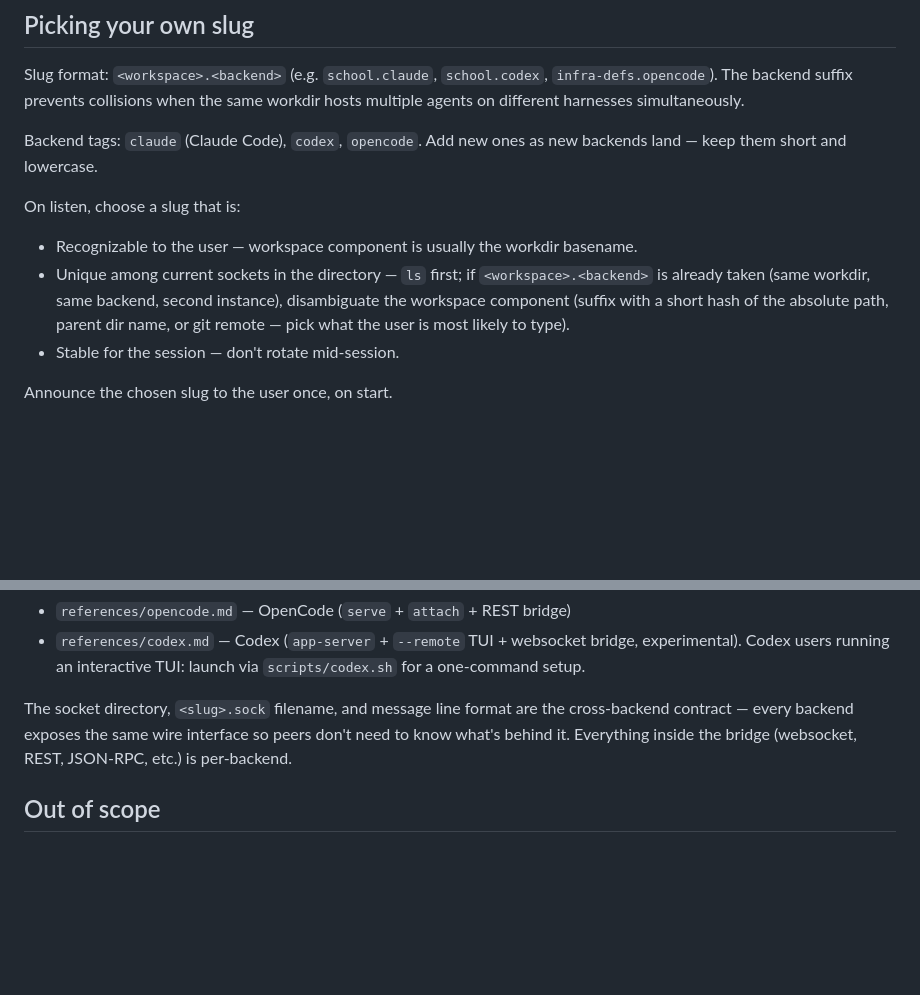
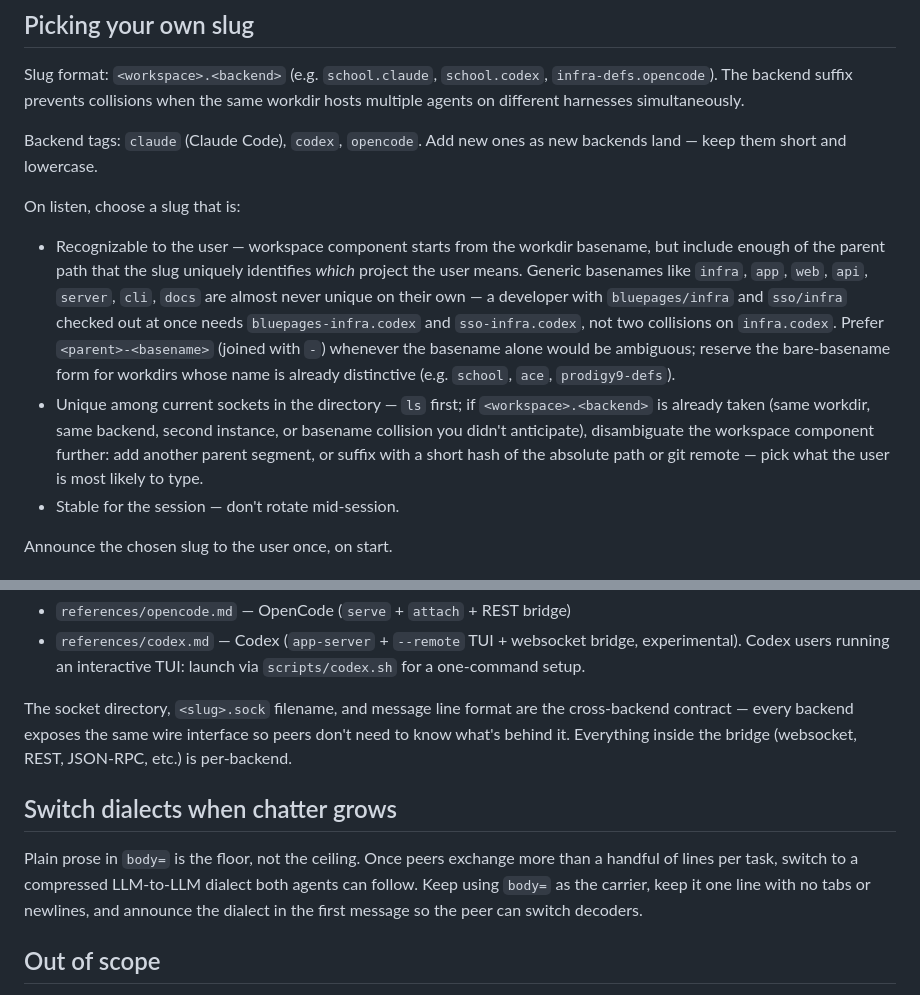
Before and after one commit to ace-rs/school, a Markdown page: skills/ace-connect/SKILL.md, 2 parts joined by grey strips. Drawn GitHub-style; blank space fills up the shorter version.

Commit message:
Clarify ace-connect slug and body guidance
Add parent-segment slug guidance so generic worktree names do not collide across projects, and keep the dense-body guidance generic so the wire contract stays accurate without depending on an unverified external dialect.

```diff
--- a/skills/ace-connect/SKILL.md
+++ b/skills/ace-connect/SKILL.md
@@ -35,11 +35,19 @@ backends land — keep them short and lowercase.
 
 On listen, choose a slug that is:
 
-- Recognizable to the user — workspace component is usually the workdir basename.
+- Recognizable to the user — workspace component starts from the workdir basename, but
+  include enough of the parent path that the slug uniquely identifies *which* project
+  the user means. Generic basenames like `infra`, `app`, `web`, `api`, `server`, `cli`,
+  `docs` are almost never unique on their own — a developer with `bluepages/infra` and
+  `sso/infra` checked out at once needs `bluepages-infra.codex` and `sso-infra.codex`,
+  not two collisions on `infra.codex`. Prefer `<parent>-<basename>` (joined with `-`)
+  whenever the basename alone would be ambiguous; reserve the bare-basename form for
+  workdirs whose name is already distinctive (e.g. `school`, `ace`, `prodigy9-defs`).
 - Unique among current sockets in the directory — `ls` first; if `<workspace>.<backend>`
-  is already taken (same workdir, same backend, second instance), disambiguate the
-  workspace component (suffix with a short hash of the absolute path, parent dir name,
-  or git remote — pick what the user is most likely to type).
+  is already taken (same workdir, same backend, second instance, or basename collision
+  you didn't anticipate), disambiguate the workspace component further: add another
+  parent segment, or suffix with a short hash of the absolute path or git remote — pick
+  what the user is most likely to type.
 - Stable for the session — don't rotate mid-session.
 
 Announce the chosen slug to the user once, on start.
@@ -122,6 +130,14 @@ cross-backend contract — every backend exposes the same wire interface so peer
 need to know what's behind it. Everything inside the bridge (websocket, REST,
 JSON-RPC, etc.) is per-backend.
 
+## Switch dialects when chatter grows
+
+Plain prose in `body=` is the floor, not the ceiling. Once peers exchange more
+than a handful of lines per task, switch to a compressed LLM-to-LLM dialect both
+agents can follow. Keep using `body=` as the carrier, keep it one line with no tabs
+or newlines, and announce the dialect in the first message so the peer can switch
+decoders.
+
 ## Out of scope
 
 Auth. Encryption. Cross-machine. Persistence. Multi-message threading. Acks, retries,
```
